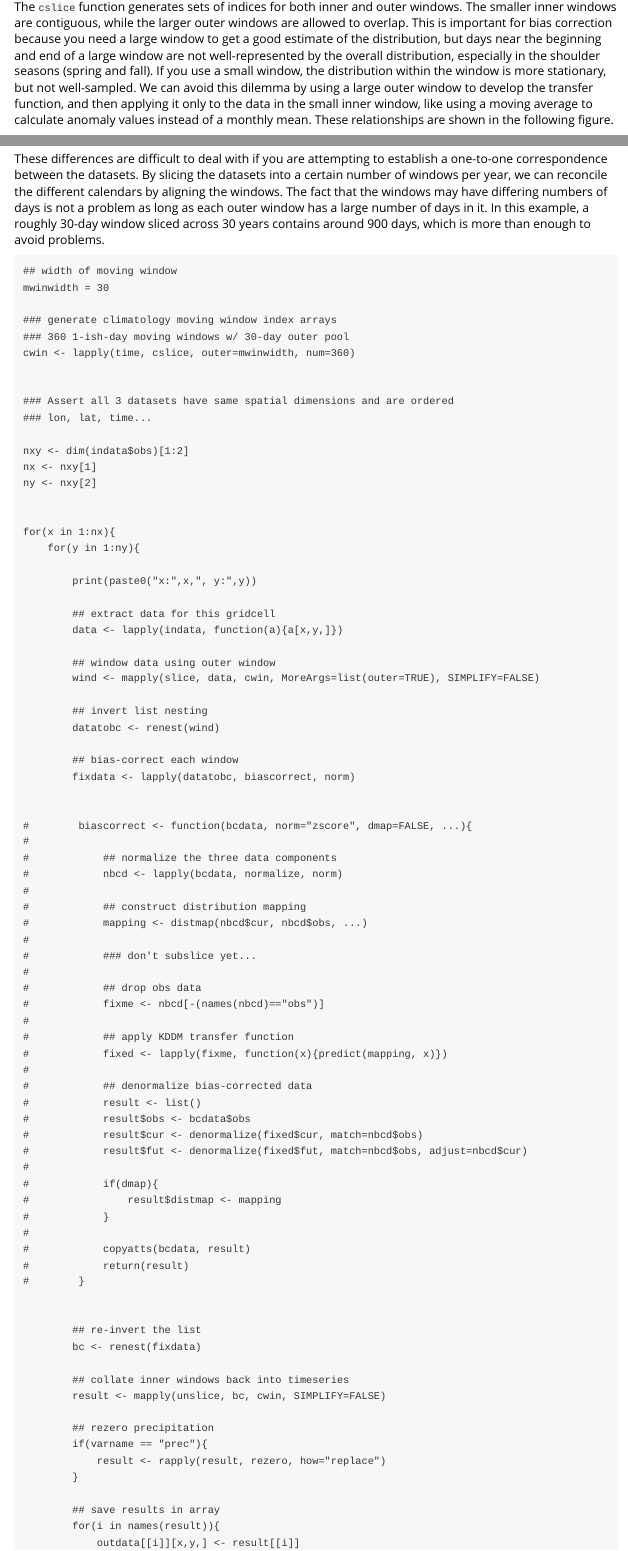
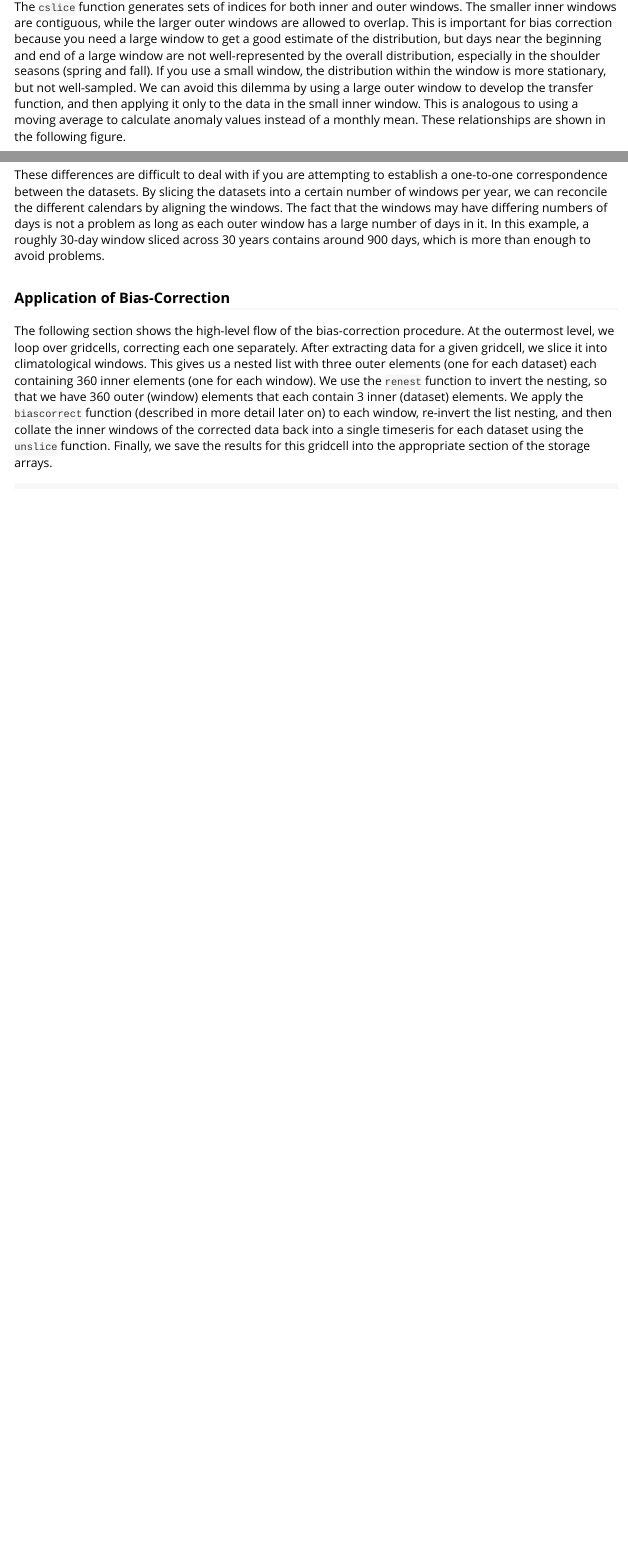
Before and after one commit to sethmcg/climod, an R Markdown document (vignettes/kddm-bc.Rmd): the page in a window 1100 px wide, from 4910 px down, and a second part further down, joined at a grey line. Rendered offline with R 4.5, knitr and Pandoc, with nearby package versions; some code elsewhere in the file could not run offline; a font, style sheet, LaTeX package, included part or bibliography that could not be used is replaced or left out; common packages that the code uses without loading them are loaded.

Commit message:
Vignette progress: BC loop flow

````diff
--- a/vignettes/kddm-bc.Rmd
+++ b/vignettes/kddm-bc.Rmd
@@ -231,9 +231,9 @@ especially in the shoulder seasons (spring and fall).  If you use a
 small window, the distribution within the window is more stationary,
 but not well-sampled.  We can avoid this dilemma by using a large
 outer window to develop the transfer function, and then applying it
-only to the data in the small inner window, like using a moving
-average to calculate anomaly values instead of a monthly mean.  These
-relationships are shown in the following figure.
+only to the data in the small inner window. This is analogous to using
+a moving average to calculate anomaly values instead of a monthly
+mean.  These relationships are shown in the following figure.
 
 
 ```{r, highlight=TRUE, fig.show="hold", fig.width=7, fig.height=13}
@@ -305,4 +304,18 @@ this example, a roughly 30-day window sliced across 30 years contains
 around 900 days, which is more than enough to avoid problems.
 
 
-```
+### Application of Bias-Correction
+
+The following section shows the high-level flow of the bias-correction
+procedure.  At the outermost level, we loop over gridcells, correcting
+each one separately.  After extracting data for a given gridcell, we
+slice it into climatological windows.  This gives us a nested list
+with three outer elements (one for each dataset) each containing 360
+inner elements (one for each window).  We use the `renest` function to
+invert the nesting, so that we have 360 outer (window) elements that
+each contain 3 inner (dataset) elements.  We apply the `biascorrect`
+function (described in more detail later on) to each window, re-invert
+the list nesting, and then collate the inner windows of the corrected
+data back into a single timeseris for each dataset using the `unslice`
+function.  Finally, we save the results for this gridcell into the
+appropriate section of the storage arrays.
@@ -317,15 +332,10 @@ cwin <- lapply(time, cslice, outer=mwinwidth, num=360)
-### Assert all 3 datasets have same spatial dimensions and are ordered
-### lon, lat, time...
-
+### Well-formatted NetCDF files have the time dimension varying most rapidly
 nxy <- dim(indata$obs)[1:2]
 nx <- nxy[1]
 ny <- nxy[2]
 
-
 for(x in 1:nx){
     for(y in 1:ny){
-
-        print(paste0("x:",x,", y:",y))
 
         ## extract data for this gridcell
         data <- lapply(indata, function(a){a[x,y,]})
@@ -370,25 +400,13 @@ for(x in 1:nx){
 #            return(result)
 #        }
 
+```
 
-        ## re-invert the list
-        bc <- renest(fixdata)
+### Saving Results to NetCDF
 
-        ## collate inner windows back into timeseries
-        result <- mapply(unslice, bc, cwin, SIMPLIFY=FALSE)
+This section shows how we save the bias-corrected results to a NetCDF file.
 
-        ## rezero precipitation
-        if(varname == "prec"){
-            result <- rapply(result, rezero, how="replace")
-        }
-
-        ## save results in array
-        for(i in names(result)){
-            outdata[[i]][x,y,] <- result[[i]]
-        }
-    }
-}
-
+```
     ###################
 
     outdir <- "tests"
````
Also changed, not shown: vignettes/kddm-bc.Rmd (47 more changed lines).
